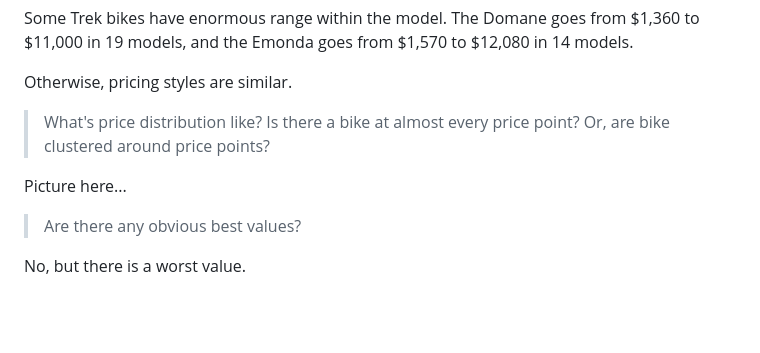
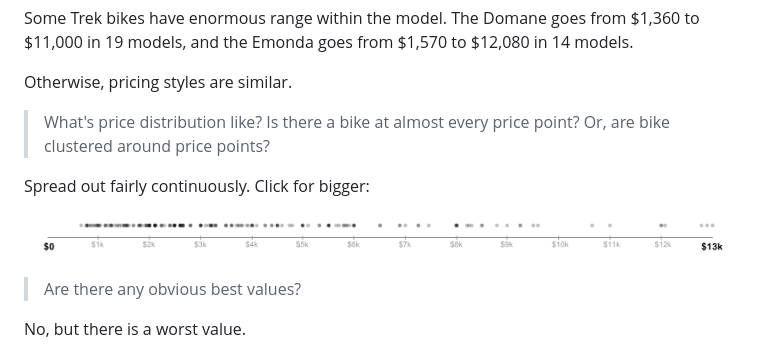
Before and after one commit to pfroud/bike-prices, a Markdown page: README.md, the part around the change. GitHub-like rendering; pictures changed too: img/price-distribution.png (added); blank space fills up the shorter version.

Commit message:
Added price distribution image to readme

```diff
--- a/README.md
+++ b/README.md
@@ -139,7 +139,11 @@ Otherwise, pricing styles are similar.
 
 > What's price distribution like? Is there a bike at almost every price point? Or, are bike clustered around price points?
 
-Picture here...
+Spread out fairly continuously. Click for bigger:
+
+<p align="center" style="text-align: center">
+<img src="img/price-distribution.png?raw=true" alt="Distribution of bike prices">
+</p>
 
 
 > Are there any obvious best values?
```
